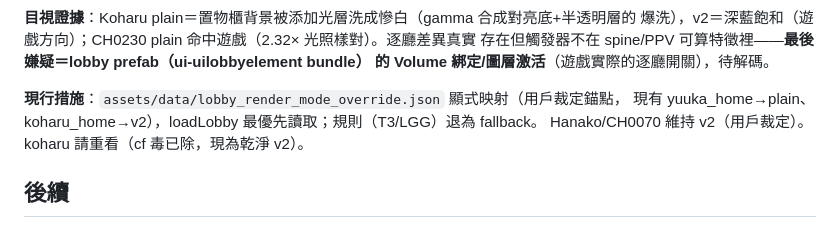
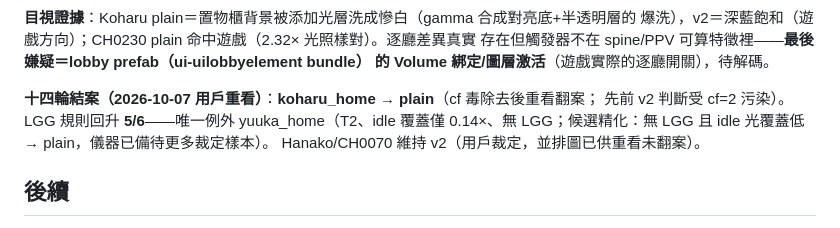
Before and after one commit to Augus1217/BA-MemorialLobby-Player, a Markdown page: docs/render_mode_ruling.md, the part around the change. Drawn GitHub-style.

Commit message:
fix(data): koharu_home → plain (user re-ruled after cf poison removed)
用戶重看裁定：koharu_home 是 plain（先前 v2 判斷受 cf=(2,2,2) 污染——
該 cf 已於 81b681e 回退）。LGG 規則回升 5/6，唯一例外 yuuka_home
（T2、idle 覆蓋 0.14×、無 LGG——候選精化：無 LGG 且 idle 光覆蓋低→plain）。
Hanako/CH0070 維持 v2（並排圖供重看未翻案）。

```diff
--- a/docs/render_mode_ruling.md
+++ b/docs/render_mode_ruling.md
@@ -87,9 +87,10 @@ vs Hanako 16.5 v2 交疊）。
 存在但觸發器不在 spine/PPV 可算特徵裡——**最後嫌疑＝lobby prefab（ui-uilobbyelement bundle）
 的 Volume 綁定/圖層激活**（遊戲實際的逐廳開關），待解碼。
 
-**現行措施**：`assets/data/lobby_render_mode_override.json` 顯式映射（用戶裁定錨點，
-現有 yuuka_home→plain、koharu_home→v2），loadLobby 最優先讀取；規則（T3/LGG）退為 fallback。
-Hanako/CH0070 維持 v2（用戶裁定）。koharu 請重看（cf 毒已除，現為乾淨 v2）。
+**十四輪結案（2026-10-07 用戶重看）**：**koharu_home → plain**（cf 毒除去後重看翻案；
+先前 v2 判斷受 cf=2 污染）。LGG 規則回升 **5/6**——唯一例外 yuuka_home（T2、idle 覆蓋僅
+0.14×、無 LGG；候選精化：無 LGG 且 idle 光覆蓋低 → plain，儀器已備待更多裁定樣本）。
+Hanako/CH0070 維持 v2（用戶裁定，並排圖已供重看未翻案）。
 
 ## 後續
 
```
